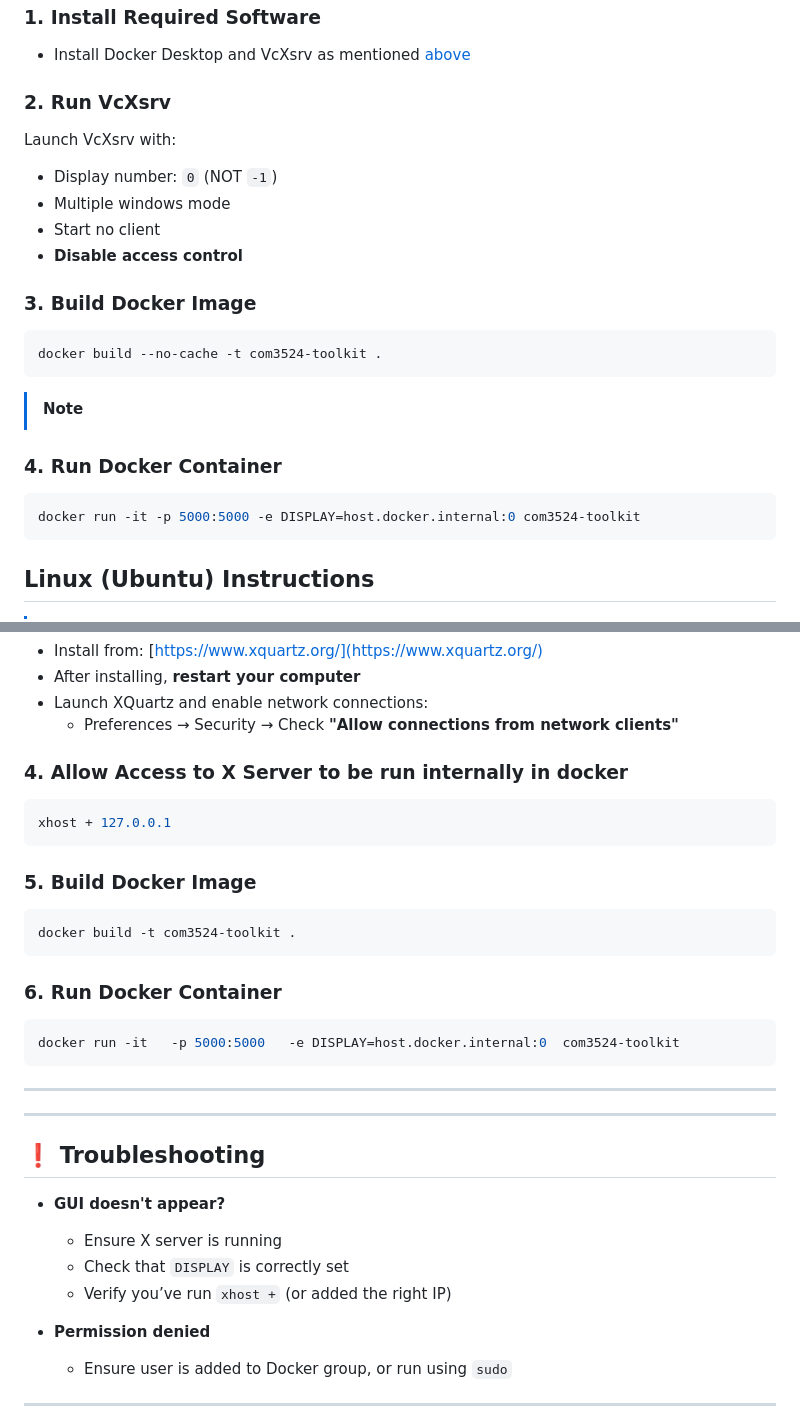
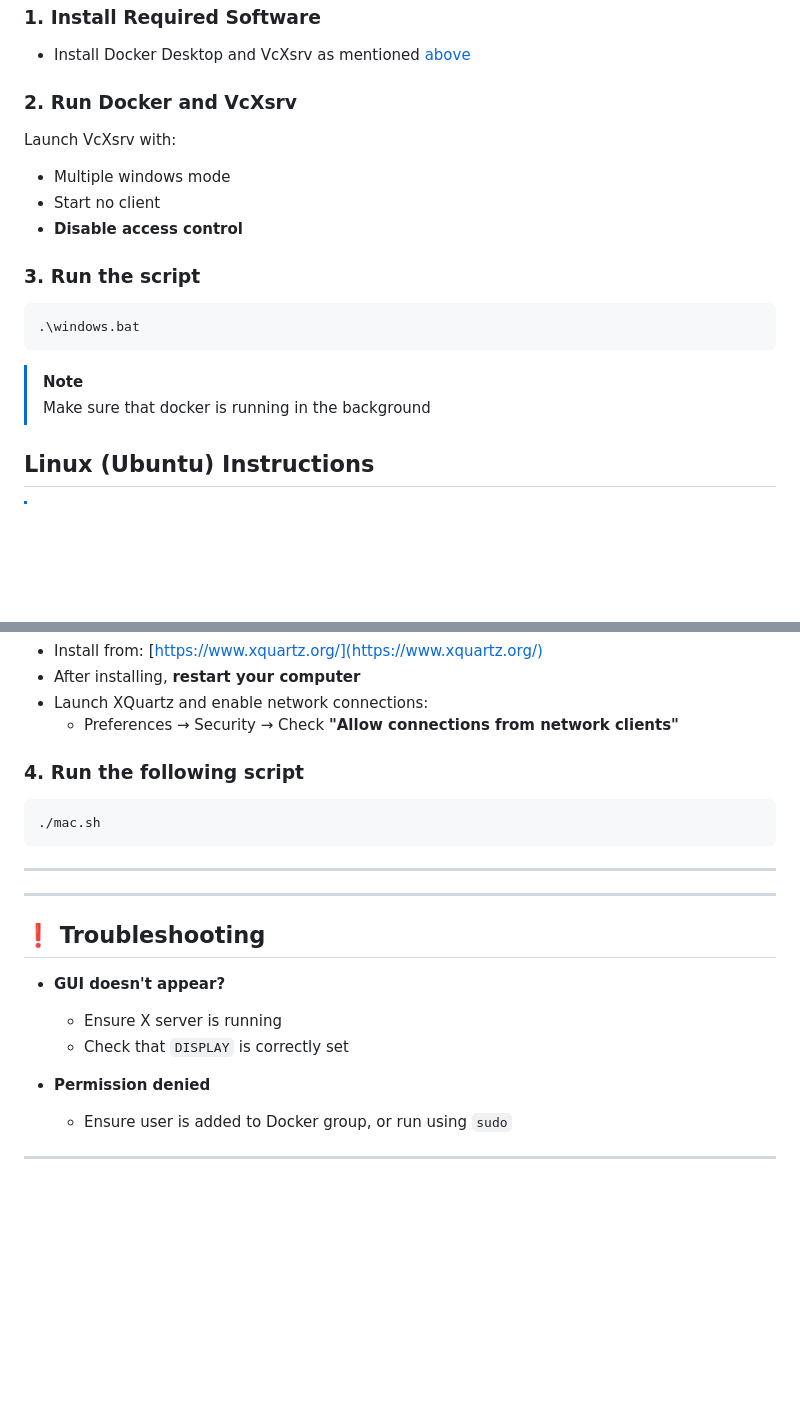
Before and after one commit to william-levine/COM3524-team-14, a Markdown page: README.md, 2 parts joined by grey strips. Rendered like a GitHub page; blank space fills up the shorter version.

Commit message:
Updated README.md according to the recent scripts

````diff
--- a/README.md
+++ b/README.md
@@ -49,22 +49,18 @@ cd COM3524
 ### 1. **Install Required Software**
 - Install Docker Desktop and VcXsrv as mentioned [above](#Prerequisites)
 
-### 2. **Run VcXsrv**
+### 2. **Run Docker and VcXsrv**
 Launch VcXsrv with:
-- Display number: `0` (NOT `-1`)
 - Multiple windows mode
 - Start no client
 - **Disable access control**
 
-### 3. **Build Docker Image**
+### 3. **Run the script**
 ```bash
-docker build --no-cache -t com3524-toolkit .
+.\windows.bat
 ```
 >[!NOTE]
-### 4. **Run Docker Container**
-```bash
-docker run -it -p 5000:5000 -e DISPLAY=host.docker.internal:0 com3524-toolkit
-```
+>Make sure that docker is running in the background
 
 ## Linux (Ubuntu) Instructions
 
@@ -124,19 +120,9 @@ conda deactivate
   - Preferences → Security → Check **"Allow connections from network clients"**
 
 
-### 4. **Allow Access to X Server to be run internally in docker**
+### 4. **Run the following script**
 ```bash
-xhost + 127.0.0.1
-```
-
-### 5. **Build Docker Image**
-```bash
-docker build -t com3524-toolkit .
-```
-
-### 6. **Run Docker Container**
-```bash
-docker run -it   -p 5000:5000   -e DISPLAY=host.docker.internal:0  com3524-toolkit
+./mac.sh
 ```
 ---
 
@@ -147,7 +133,6 @@ docker run -it   -p 5000:5000   -e DISPLAY=host.docker.internal:0  com3524-toolk
 - **GUI doesn't appear?**
   - Ensure X server is running
   - Check that `DISPLAY` is correctly set
-  - Verify you’ve run `xhost +` (or added the right IP)
 
 - **Permission denied**
   - Ensure user is added to Docker group, or run using `sudo`
````
